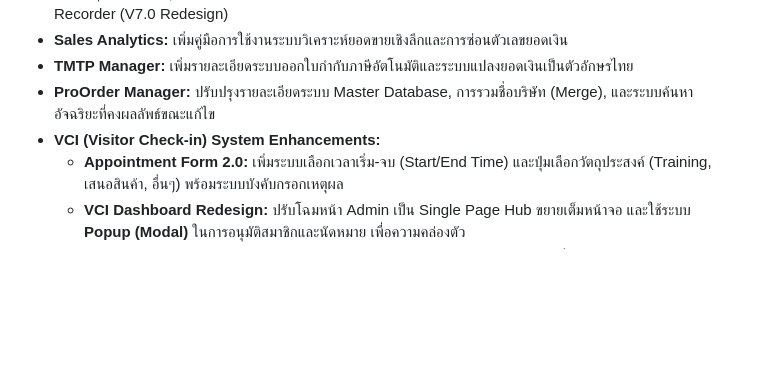
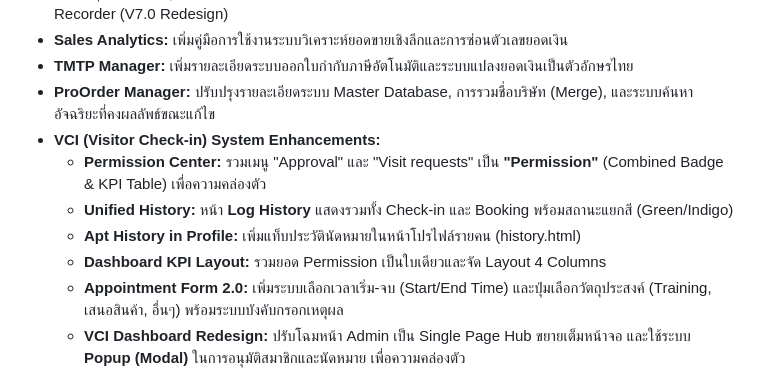
Before and after one commit to mlpditto/mlpditto.github.io, a Markdown page: TASKS.md, the part around the change. GitHub-like rendering; blank space fills up the shorter version.

Commit message:
Update documentation for VCI Permission and History features

```diff
--- a/TASKS.md
+++ b/TASKS.md
@@ -9,6 +9,10 @@
 *   **TMTP Manager:** เพิ่มรายละเอียดระบบออกใบกำกับภาษีอัตโนมัติและระบบแปลงยอดเงินเป็นตัวอักษรไทย
 *   **ProOrder Manager:** ปรับปรุงรายละเอียดระบบ Master Database, การรวมชื่อบริษัท (Merge), และระบบค้นหาอัจฉริยะที่คงผลลัพธ์ขณะแก้ไข
 *   **VCI (Visitor Check-in) System Enhancements:**
+    *   **Permission Center:** รวมเมนู "Approval" และ "Visit requests" เป็น **"Permission"** (Combined Badge & KPI Table) เพื่อความคล่องตัว
+    *   **Unified History:** หน้า **Log History** แสดงรวมทั้ง Check-in และ Booking พร้อมสถานะแยกสี (Green/Indigo)
+    *   **Apt History in Profile:** เพิ่มแท็บประวัตินัดหมายในหน้าโปรไฟล์รายคน (history.html)
+    *   **Dashboard KPI Layout:** รวมยอด Permission เป็นใบเดียวและจัด Layout 4 Columns
     *   **Appointment Form 2.0:** เพิ่มระบบเลือกเวลาเริ่ม-จบ (Start/End Time) และปุ่มเลือกวัตถุประสงค์ (Training, เสนอสินค้า, อื่นๆ) พร้อมระบบบังคับกรอกเหตุผล
     *   **VCI Dashboard Redesign:** ปรับโฉมหน้า Admin เป็น Single Page Hub ขยายเต็มหน้าจอ และใช้ระบบ **Popup (Modal)** ในการอนุมัติสมาชิกและนัดหมาย เพื่อความคล่องตัว
     *   **User UI Preview:** เพิ่มระบบจำลองหน้าจอมือถือ (Mockup) ในหน้า Dashboard เพื่อให้แอดมินทดสอบขั้นตอนของผู้ติดต่อได้ทันที
```
Also changed, not shown: FEATURES.md (+7 -5 lines).
